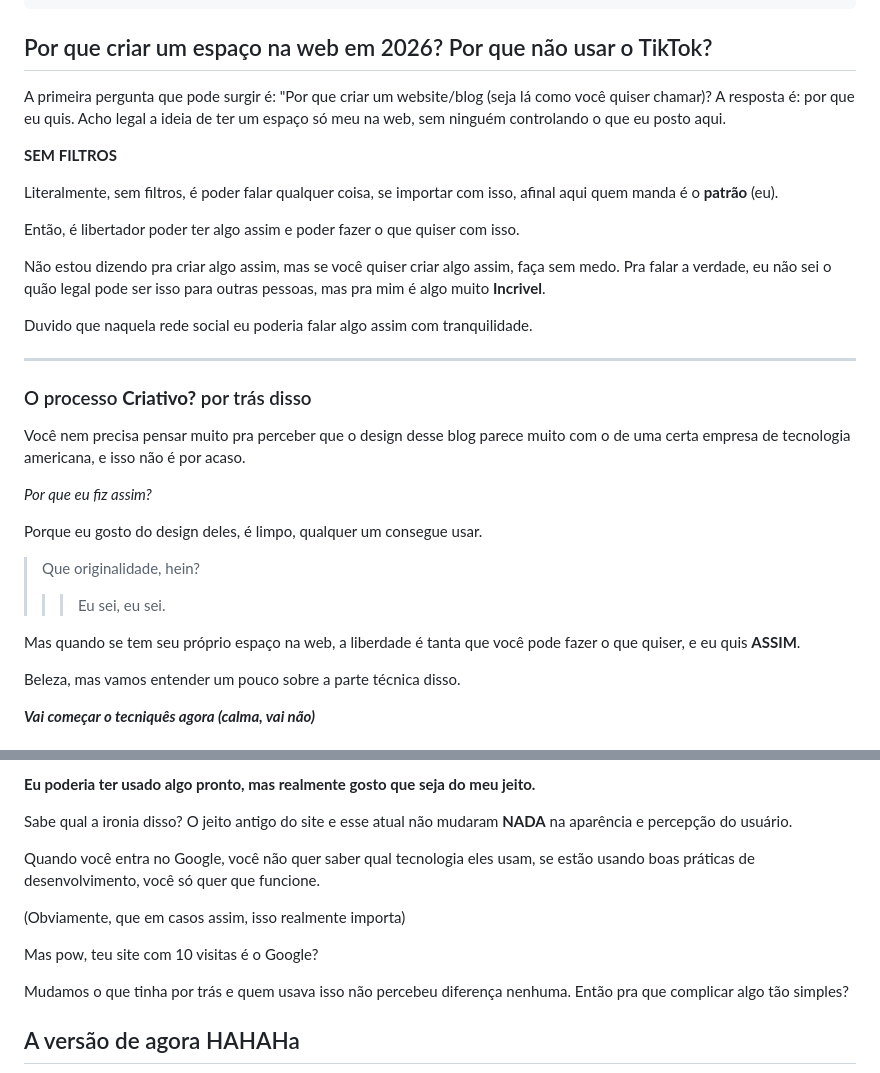
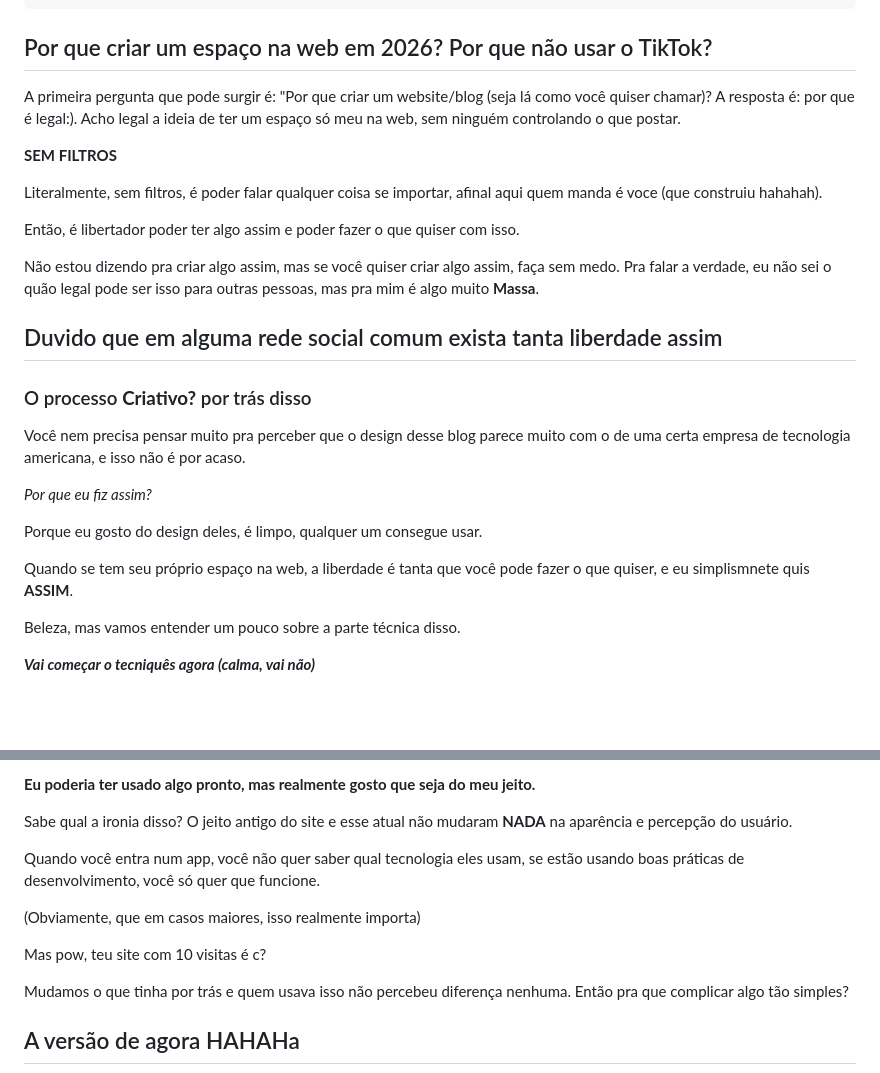
Before and after one commit to luiisp/blog-storage-diaslui.com, a Markdown page: posts/2026-01-15@852f0e3b-82ed-423e-a88c-8914240ea5d2.md, 2 parts joined by grey strips. Drawn GitHub-style; blank space fills up the shorter version.

Commit message:
Revise blog post on creation and technology choices
Refactor blog post content to simplify and clarify the narrative about the blog's creation process and technology choices.

```diff
--- a/posts/2026-01-15@852f0e3b-82ed-423e-a88c-8914240ea5d2.md
+++ b/posts/2026-01-15@852f0e3b-82ed-423e-a88c-8914240ea5d2.md
@@ -11,18 +11,17 @@ pinned: false
 
 ## Por que criar um espaço na web em 2026? Por que não usar o TikTok?
 
-A primeira pergunta que pode surgir é: "Por que criar um website/blog (seja lá como você quiser chamar)? A resposta é: por que eu quis. Acho legal a ideia de ter um espaço só meu na web, sem ninguém controlando o que eu posto aqui.
+A primeira pergunta que pode surgir é: "Por que criar um website/blog (seja lá como você quiser chamar)? A resposta é: por que é legal:). Acho legal a ideia de ter um espaço só meu na web, sem ninguém controlando o que postar.
 
 **SEM FILTROS**
 
-Literalmente, sem filtros, é poder falar qualquer coisa, se importar com isso, afinal aqui quem manda é o **patrão** (eu).
+Literalmente, sem filtros, é poder falar qualquer coisa se importar, afinal aqui quem manda é voce (que construiu hahahah).
 
 Então, é libertador poder ter algo assim e poder fazer o que quiser com isso.
 
-Não estou dizendo pra criar algo assim, mas se você quiser criar algo assim, faça sem medo. Pra falar a verdade, eu não sei o quão legal pode ser isso para outras pessoas, mas pra mim é algo muito **Incrivel**.
+Não estou dizendo pra criar algo assim, mas se você quiser criar algo assim, faça sem medo. Pra falar a verdade, eu não sei o quão legal pode ser isso para outras pessoas, mas pra mim é algo muito **Massa**.
 
-Duvido que naquela rede social eu poderia falar algo assim com tranquilidade.
-
+Duvido que em alguma rede social comum exista tanta liberdade assim
 ---
 ### O processo **Criativo?** por trás disso
 
@@ -32,10 +31,7 @@ Você nem precisa pensar muito pra perceber que o design desse blog parece muito
 
 Porque eu gosto do design deles, é limpo, qualquer um consegue usar.
 
-> Que originalidade, hein?
-> > > Eu sei, eu sei.
-
-Mas quando se tem seu próprio espaço na web, a liberdade é tanta que você pode fazer o que quiser, e eu quis **ASSIM**.
+Quando se tem seu próprio espaço na web, a liberdade é tanta que você pode fazer o que quiser, e eu simplismnete quis **ASSIM**.
 
 Beleza, mas vamos entender um pouco sobre a parte técnica disso.
 
@@ -102,11 +98,11 @@ Então, eu decidi refazer tudo do zero (de novo), mas dessa vez, usando algo mai
 
 Sabe qual a ironia disso? O jeito antigo do site e esse atual não mudaram **NADA** na aparência e percepção do usuário.
 
-Quando você entra no Google, você não quer saber qual tecnologia eles usam, se estão usando boas práticas de desenvolvimento, você só quer que funcione.
+Quando você entra num app, você não quer saber qual tecnologia eles usam, se estão usando boas práticas de desenvolvimento, você só quer que funcione.
 
-(Obviamente, que em casos assim, isso realmente importa)
+(Obviamente, que em casos maiores, isso realmente importa)
 
-Mas pow, teu site com 10 visitas é o Google?
+Mas pow, teu site com 10 visitas é c?
 
 Mudamos o que tinha por trás e quem usava isso não percebeu diferença nenhuma. Então pra que complicar algo tão simples?
 
```
